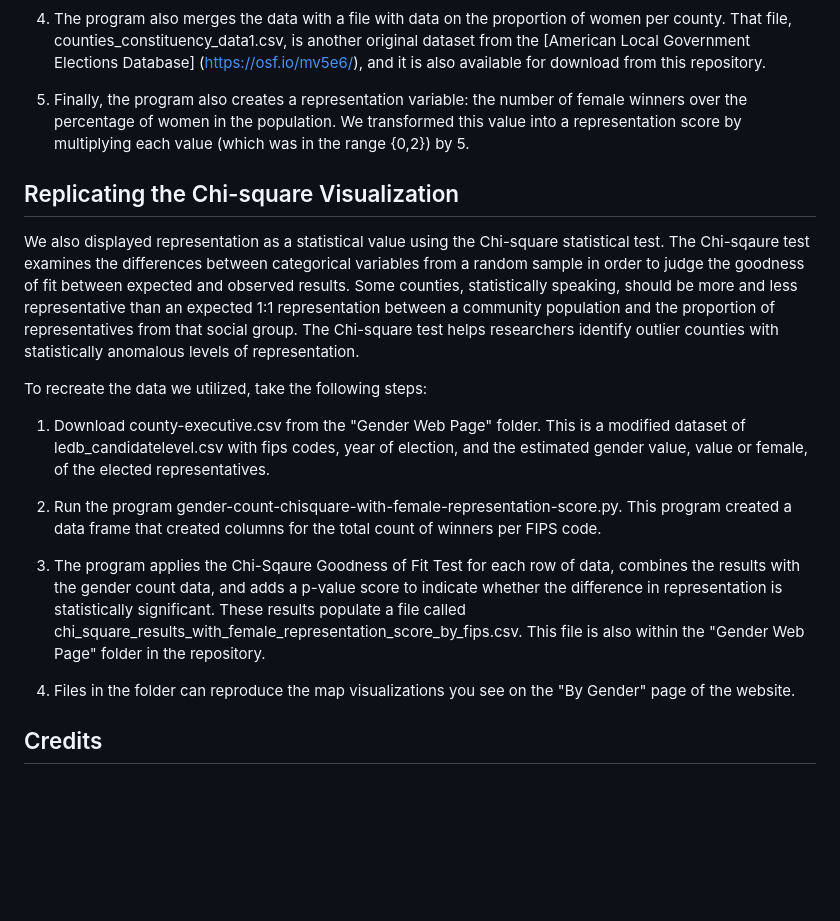
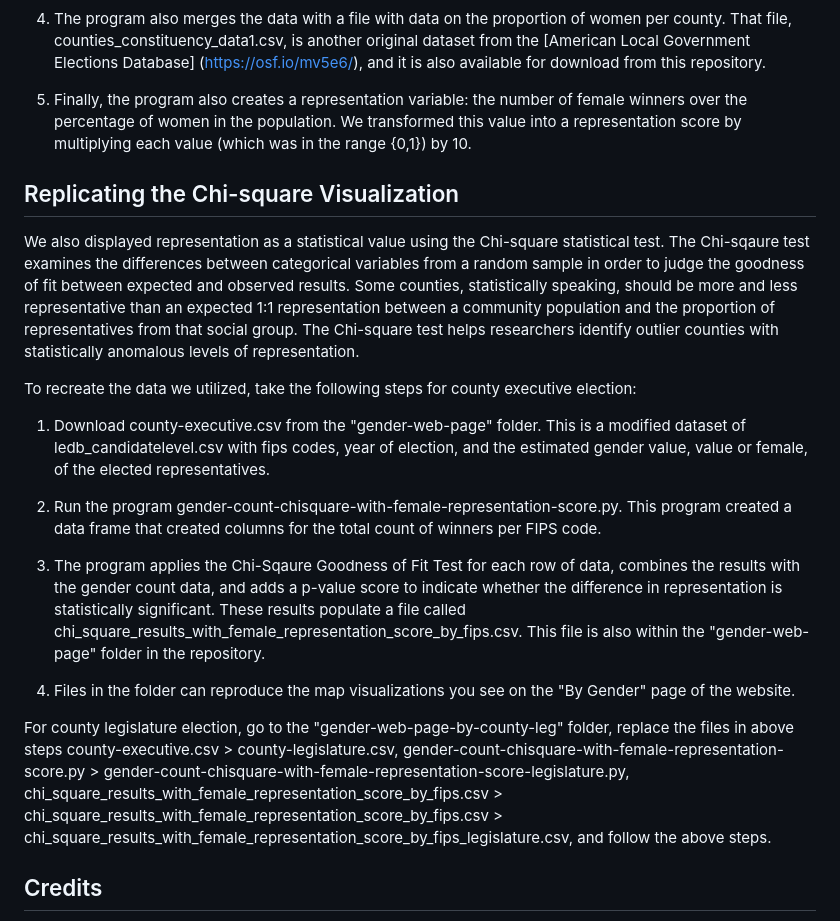
Before and after one commit to code4policy/2024-b1-Local-Election-Database, a Markdown page: README.md, the part around the change. Rendered like a GitHub page; blank space fills up the shorter version.

```diff
--- a/README.md
+++ b/README.md
@@ -22,21 +22,23 @@ To recreate the data we utilized, take the following steps:
 
 4. The program also merges the data with a file with data on the proportion of women per county. That file, counties_constituency_data1.csv, is another original dataset from the [American Local Government Elections Database] (https://osf.io/mv5e6/), and it is also available for download from this repository.
 
-5. Finally, the program also creates a representation variable: the number of female winners over the percentage of women in the population. We transformed this value into a representation score by multiplying each value (which was in the range {0,2}) by 5.
+5. Finally, the program also creates a representation variable: the number of female winners over the percentage of women in the population. We transformed this value into a representation score by multiplying each value (which was in the range {0,1}) by 10.
 
 ## Replicating the Chi-square Visualization
 
 We also displayed representation as a statistical value using the Chi-square statistical test. The Chi-sqaure test examines the differences between categorical variables from a random sample in order to judge the goodness of fit between expected and observed results. Some counties, statistically speaking, should be more and less representative than an expected 1:1 representation between a community population and the proportion of representatives from that social group. The Chi-square test helps researchers identify outlier counties with statistically anomalous levels of representation.
 
-To recreate the data we utilized, take the following steps:
+To recreate the data we utilized, take the following steps for county executive election:
 
-1. Download county-executive.csv from the "Gender Web Page" folder. This is a modified dataset of ledb_candidatelevel.csv with fips codes, year of election, and the estimated gender value, value or female, of the elected representatives.
+1. Download county-executive.csv from the "gender-web-page" folder. This is a modified dataset of ledb_candidatelevel.csv with fips codes, year of election, and the estimated gender value, value or female, of the elected representatives.
 
 2. Run the program gender-count-chisquare-with-female-representation-score.py. This program created a data frame that created columns for the total count of winners per FIPS code.
 
-3. The program applies the Chi-Sqaure Goodness of Fit Test for each row of data, combines the results with the gender count data, and adds a p-value score to indicate whether the difference in representation is statistically significant. These results populate a file called chi_square_results_with_female_representation_score_by_fips.csv. This file is also within the "Gender Web Page" folder in the repository.
+3. The program applies the Chi-Sqaure Goodness of Fit Test for each row of data, combines the results with the gender count data, and adds a p-value score to indicate whether the difference in representation is statistically significant. These results populate a file called chi_square_results_with_female_representation_score_by_fips.csv. This file is also within the "gender-web-page" folder in the repository.
 
 4. Files in the folder can reproduce the map visualizations you see on the "By Gender" page of the website.
+
+For county legislature election, go to the "gender-web-page-by-county-leg" folder, replace the files in above steps county-executive.csv > county-legislature.csv, gender-count-chisquare-with-female-representation-score.py > gender-count-chisquare-with-female-representation-score-legislature.py, chi_square_results_with_female_representation_score_by_fips.csv > chi_square_results_with_female_representation_score_by_fips.csv > chi_square_results_with_female_representation_score_by_fips_legislature.csv, and follow the above steps.
 
 ## Credits
 
```
